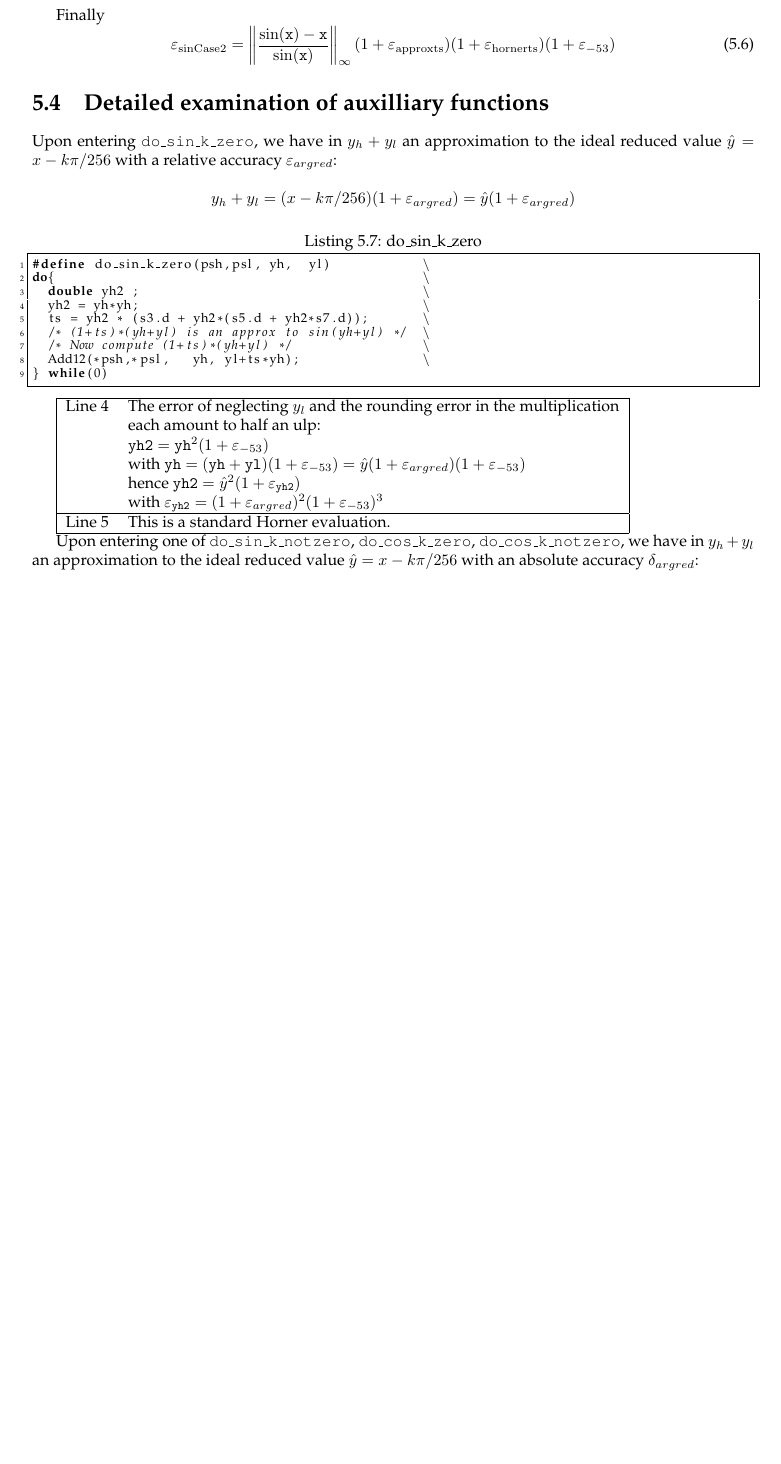
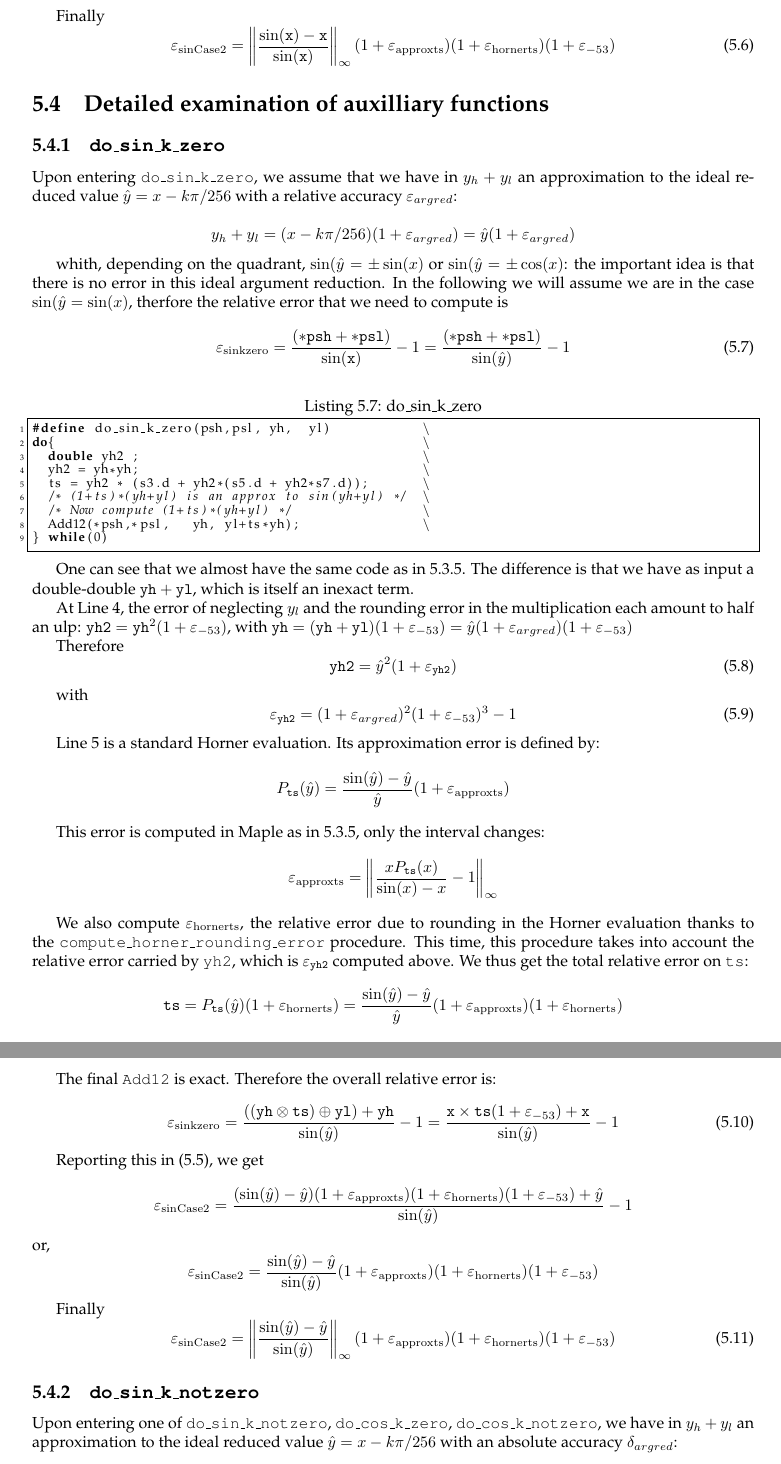
Before and after one commit to taschini/crlibm, a LaTeX thesis (docs/latex/crlibm.tex, which reads docs/latex/6_trigo.tex): part of page 68 of 88 before the commit and two parts of pages 68 and 69 of 90 after it, the two joined at a grey line, cut so that both start at the same text, the shorter picture padded with empty space. Compiled offline with pdfLaTeX; a LaTeX package or settings file that is missing is left out.

Commit message:
advancing the proof

```diff
--- a/docs/latex/6_trigo.tex
+++ b/docs/latex/6_trigo.tex
@@ -389,11 +389,21 @@ Finally
 
 \section{Detailed examination of auxilliary functions}
 
-Upon entering \texttt{do\_sin\_k\_zero}, we have in $y_h+y_l$ an
+\subsection{\texttt{do\_sin\_k\_zero}}
+
+Upon entering \texttt{do\_sin\_k\_zero}, we assume that we have in $y_h+y_l$ an
 approximation to the ideal reduced value $\hat{y}=x-k\pi/256$ with a
 relative accuracy $\epsilon_{argred}$:
 
 $$y_h+y_l = (x-k\pi/256)(1+\epsilon_{argred}) = \hat{y}(1+\epsilon_{argred}) $$
+
+whith, depending on the quadrant, $\sin(\hat{y} = \pm\sin(x)$ or
+$\sin(\hat{y} = \pm\cos(x)$: the important idea is that there is no
+error in this ideal argument reduction. In the following we will
+assume we are in the case $\sin(\hat{y} = \sin(x)$, therfore the relative error that we need to compute is
+\begin{equation}
+  \epsilon_{\mathrm{sinkzero}} = \frac{(\mathtt{*psh} + \mathtt{*psl})}{\sin(\mathtt{x})} -1 = \frac{(\mathtt{*psh} + \mathtt{*psl})}{\sin(\hat{y})} -1
+\end{equation}
 
 
 \begin{lstlisting}[caption={do\_sin\_k\_zero},firstnumber=1]
@@ -408,20 +418,71 @@ do{                                                \
 } while(0)
 \end{lstlisting}
 
-\begin{tabular}{|ll|}
-\hline
-Line 4   & The error of neglecting $y_l$ and the rounding error in the multiplication\\
-         & each amount to half an ulp: \\
-         & $\mathtt{yh2}=\mathtt{yh}^2(1+\epsilon_{-53})$\\
-         & with $\mathtt{yh} = (\mathtt{yh}+\mathtt{yl})(1+\epsilon_{-53}) = \hat{y}(1+\epsilon_{argred})(1+\epsilon_{-53})$\\
-         & hence $\mathtt{yh2}=\hat{y}^2(1+\epsilon_{\mathtt{yh2}})$ \\
-         & with $\epsilon_{\mathtt{yh2}} = (1+\epsilon_{argred})^2(1+\epsilon_{-53})^3$\\
-\hline
-Line 5   & This is a standard Horner evaluation. \\
-\hline
-\end{tabular}
+One can see that we almost have the same code as in
+\ref{sec:trigo:fastsine}. The difference is that we have as input
+a double-double $\mathtt{yh}+\mathtt{yl}$, which is itself an inexact term.
+
+At Line 4, the error of neglecting $y_l$ and the rounding error in the
+multiplication each amount to half an ulp:
+  $\mathtt{yh2}=\mathtt{yh}^2(1+\epsilon_{-53})$,
+ with $\mathtt{yh} = (\mathtt{yh}+\mathtt{yl})(1+\epsilon_{-53}) = \hat{y}(1+\epsilon_{argred})(1+\epsilon_{-53})$
+
+Therefore
+\begin{equation}
+  \mathtt{yh2}=\hat{y}^2(1+\epsilon_{\mathtt{yh2}})
+\end{equation}
+
+with
+\begin{equation}
+  \epsilon_{\mathtt{yh2}} = (1+\epsilon_{argred})^2(1+\epsilon_{-53})^3 - 1
+\end{equation}
+
+Line 5 is a standard Horner evaluation. Its approximation error is defined by:
+$$
+P_{\mathtt{ts}}(\hat{y}) = \frac{\sin(\hat{y})-\hat{y}}{\hat{y}}(1+\epsilon_{\mathrm{approxts}})
+$$
+
+This error is computed in Maple as in \ref{sec:trigo:fastsine}, only the interval changes:
+$$\epsilon_{\mathrm{approxts}} = \left\Vert \frac{xP_{\mathtt{ts}}(x)}{\sin(x)-x} -1 \right\Vert_{\infty}$$
+
+We also compute $\epsilon_{\mathrm{hornerts}}$, the relative error due
+to rounding in the Horner evaluation thanks to the
+\texttt{compute\_horner\_rounding\_error} procedure. This time, this procedure
+takes into account the relative error carried by \texttt{yh2}, which is
+$\epsilon_{\mathtt{yh2}}$ computed above.
+We thus get the total relative error on \texttt{ts}:
+
+$$\mathtt{ts} = P_{\mathtt{ts}}(\hat{y})(1+\epsilon_{\mathrm{hornerts}}) = \frac{\sin(\hat{y})-\hat{y}}{\hat{y}}(1+\epsilon_{\mathrm{approxts}})(1+\epsilon_{\mathrm{hornerts}})$$
 
 
+The final \texttt{Add12} is exact. Therefore the overall relative error is:
+
+\begin{equation}
+  \epsilon_{\mathrm{sinkzero}} = \frac{((\mathtt{yh}\otimes \mathtt{ts}) \oplus \mathtt{yl}) + \mathtt{yh}}{\sin(\hat{y})} -1 = \frac{\mathtt{x}\times\mathtt{ts}(1+\epsilon_{-53}) + \mathtt{x}}{\sin(\hat{y})} -1
+\label{eq:sinkzero}
+\end{equation}
+
+
+Reporting this in (\ref{eq:SinCase2Total}), we get
+\begin{equation*}
+  \epsilon_{\mathrm{sinCase2}} = \frac{(\sin(\hat{y})-\hat{y})(1+\epsilon_{\mathrm{approxts}})(1+\epsilon_{\mathrm{hornerts}})(1+\epsilon_{-53}) + \hat{y}}{\sin(\hat{y})} -1
+\end{equation*}
+or,
+\begin{equation*}
+  \epsilon_{\mathrm{sinCase2}} =  \frac{\sin(\hat{y})-\hat{y}}{\sin(\hat{y})}(1+\epsilon_{\mathrm{approxts}})(1+\epsilon_{\mathrm{hornerts}})(1+\epsilon_{-53})
+\end{equation*}
+
+Finally
+\begin{equation}
+  \epsilon_{\mathrm{sinCase2}} =  \left\Vert\frac{\sin(\hat{y})-\hat{y}}{\sin(\hat{y}
+)}\right\Vert_{\infty}(1+\epsilon_{\mathrm{approxts}})(1+\epsilon_{\mathrm{hornerts}})(1+\epsilon_{-53})
+  \label{eq:sinkzero2}
+\end{equation}
+
+
+
+
+\subsection{\texttt{do\_sin\_k\_notzero}}
 
 Upon entering one of \texttt{do\_sin\_k\_notzero},
 \texttt{do\_cos\_k\_zero}, \texttt{do\_cos\_k\_notzero}, we have in
```
Also changed, not shown: docs/latex/6_trigo.tex (6 more changed lines).
